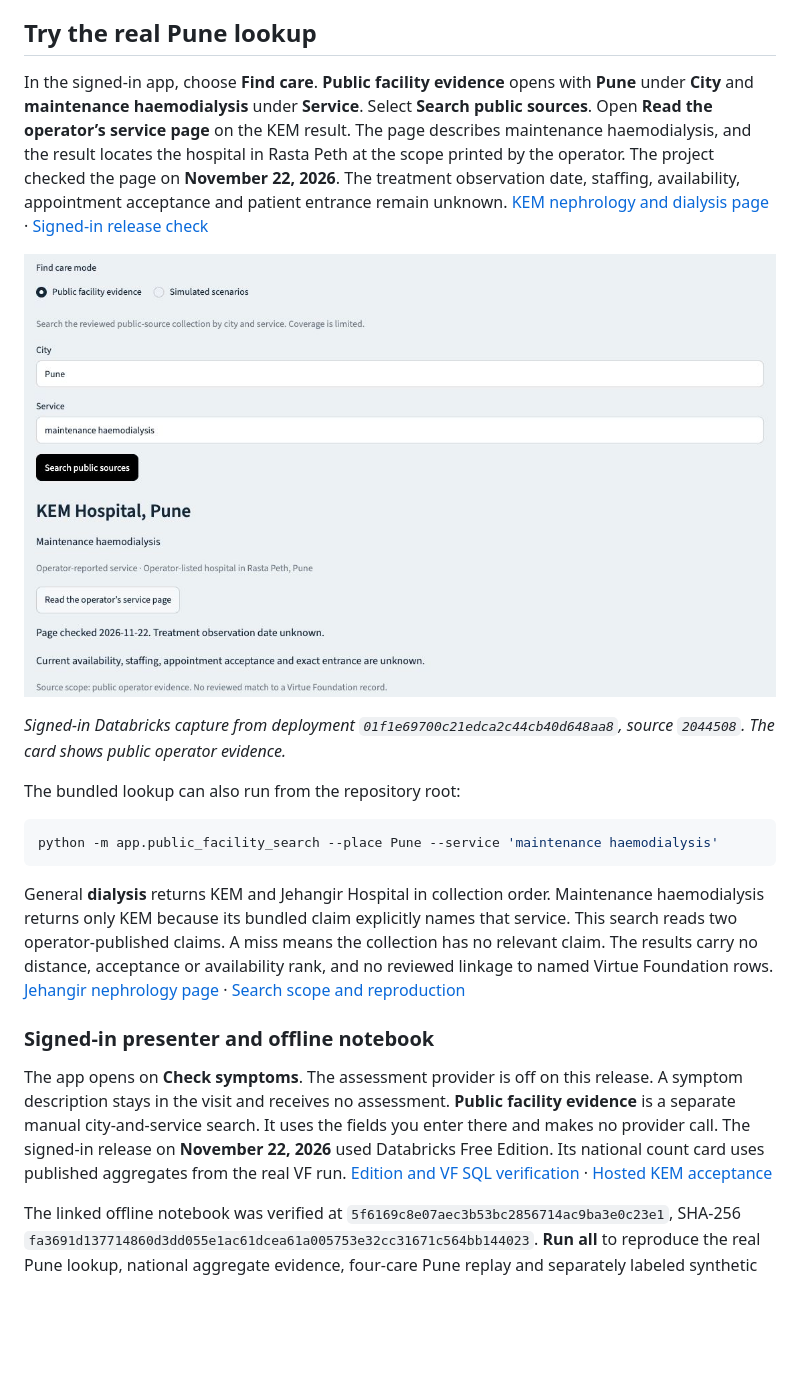
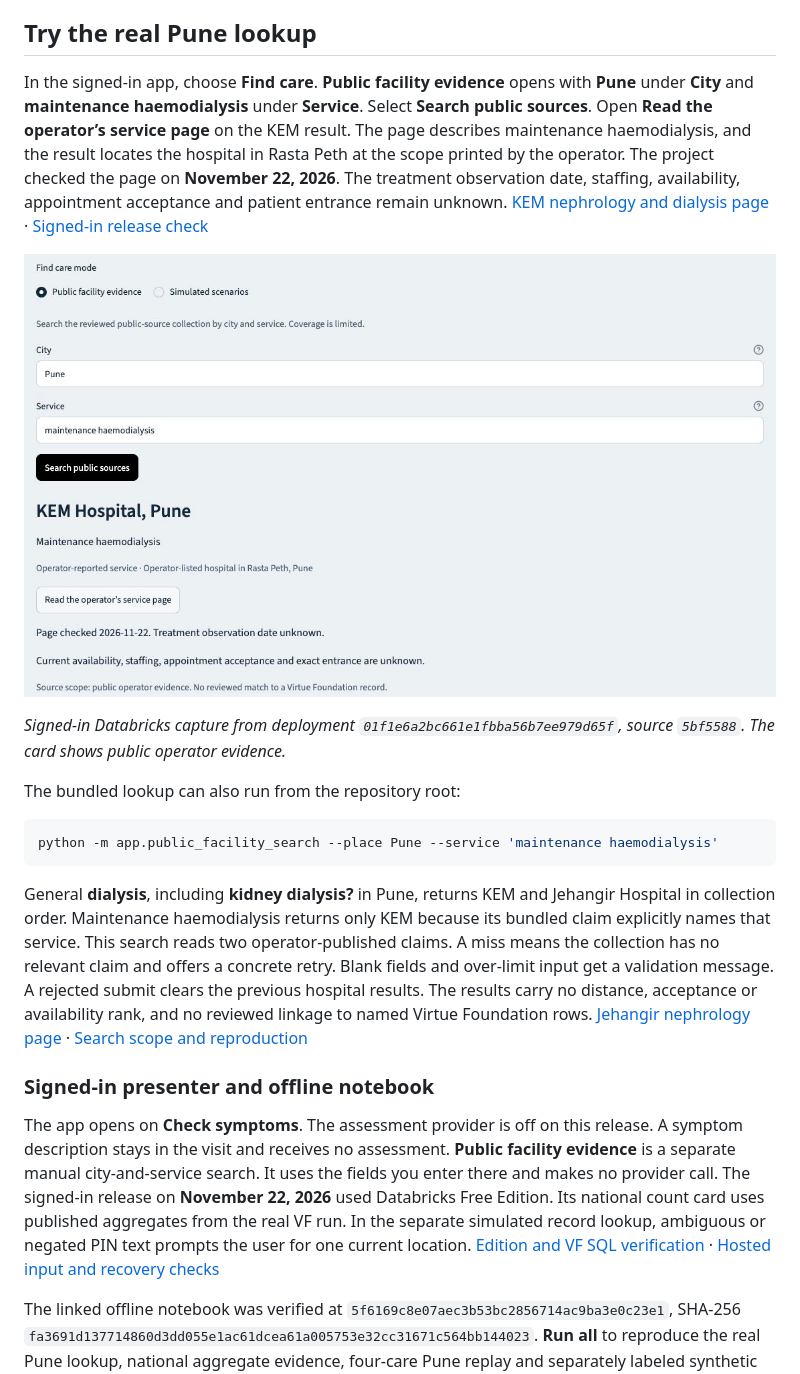
Before and after one commit to vzhu08/databricks-datathon, a Markdown page: README.md, the part around one of its changes. GitHub-like rendering; pictures changed too: docs/demo/screenshots/08-pune-public-search-hosted.jpg; blank space fills up the shorter version.

Commit message:
Refresh judge README for the hosted input recovery release

````diff
--- a/README.md
+++ b/README.md
@@ -12,7 +12,7 @@ In the signed-in app, choose **Find care**. **Public facility evidence** opens w
 
 ![Signed-in Pune maintenance haemodialysis lookup showing KEM Hospital, its operator link and unknown staffing, appointment acceptance, availability and entrance.](docs/demo/screenshots/08-pune-public-search-hosted.jpg)
 
-*Signed-in Databricks capture from deployment `01f1e69700c21edca2c44cb40d648aa8`, source `2044508`. The card shows public operator evidence.*
+*Signed-in Databricks capture from deployment `01f1e6a2bc661e1fbba56b7ee979d65f`, source `5bf5588`. The card shows public operator evidence.*
 
 The bundled lookup can also run from the repository root:
 
@@ -20,11 +20,11 @@ The bundled lookup can also run from the repository root:
 python -m app.public_facility_search --place Pune --service 'maintenance haemodialysis'
 ```
 
-General **dialysis** returns KEM and Jehangir Hospital in collection order. Maintenance haemodialysis returns only KEM because its bundled claim explicitly names that service. This search reads two operator-published claims. A miss means the collection has no relevant claim. The results carry no distance, acceptance or availability rank, and no reviewed linkage to named Virtue Foundation rows. [Jehangir nephrology page](https://www.jehangirhospital.com/nephrology-sp/) · [Search scope and reproduction](app/public_facility_search/README.md)
+General **dialysis**, including **kidney dialysis?** in Pune, returns KEM and Jehangir Hospital in collection order. Maintenance haemodialysis returns only KEM because its bundled claim explicitly names that service. This search reads two operator-published claims. A miss means the collection has no relevant claim and offers a concrete retry. Blank fields and over-limit input get a validation message. A rejected submit clears the previous hospital results. The results carry no distance, acceptance or availability rank, and no reviewed linkage to named Virtue Foundation rows. [Jehangir nephrology page](https://www.jehangirhospital.com/nephrology-sp/) · [Search scope and reproduction](app/public_facility_search/README.md)
 
 ### Signed-in presenter and offline notebook
 
-The app opens on **Check symptoms**. The assessment provider is off on this release. A symptom description stays in the visit and receives no assessment. **Public facility evidence** is a separate manual city-and-service search. It uses the fields you enter there and makes no provider call. The signed-in release on **November 22, 2026** used Databricks Free Edition. Its national count card uses published aggregates from the real VF run. [Edition and VF SQL verification](https://github.com/vzhu08/databricks-datathon/issues/336#issuecomment-7082010831) · [Hosted KEM acceptance](https://github.com/vzhu08/databricks-datathon/issues/319#issuecomment-7082597709)
+The app opens on **Check symptoms**. The assessment provider is off on this release. A symptom description stays in the visit and receives no assessment. **Public facility evidence** is a separate manual city-and-service search. It uses the fields you enter there and makes no provider call. The signed-in release on **November 22, 2026** used Databricks Free Edition. Its national count card uses published aggregates from the real VF run. In the separate simulated record lookup, ambiguous or negated PIN text prompts the user for one current location. [Edition and VF SQL verification](https://github.com/vzhu08/databricks-datathon/issues/336#issuecomment-7082010831) · [Hosted input and recovery checks](https://github.com/vzhu08/databricks-datathon/issues/363#issuecomment-7083674531)
 
 The linked offline notebook was verified at `5f6169c8e07aec3b53bc2856714ac9ba3e0c23e1`, SHA-256 `fa3691d137714860d3dd055e1ac61dcea61a005753e32cc31671c564bb144023`. **Run all** to reproduce the real Pune lookup, national aggregate evidence, four-care Pune replay and separately labeled synthetic engineering controls. [Notebook execution receipt](https://github.com/vzhu08/databricks-datathon/issues/307#issuecomment-7082763710)
 
````
Also changed, not shown: other parts of README.md (+2 -2 lines).
